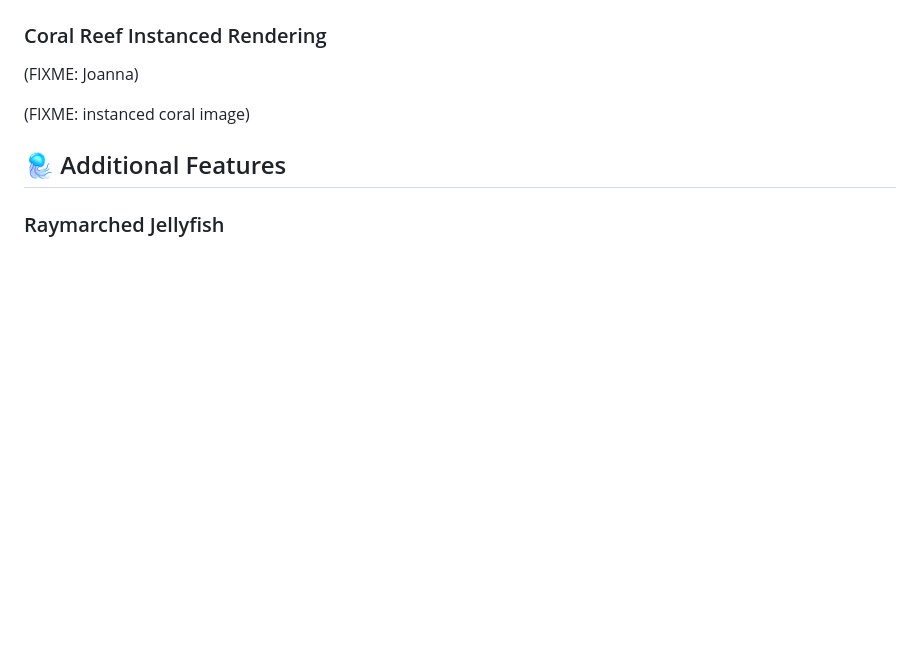
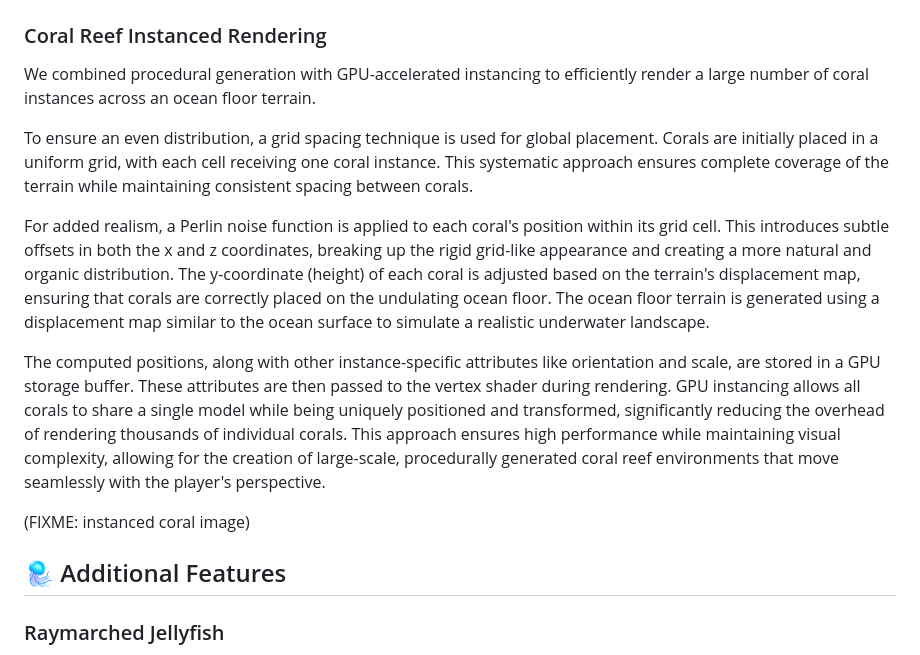
Before and after one commit to yuhanliu-tech/Fractal_Paint, a Markdown page: README.md, the part around the change. GitHub-like rendering; blank space fills up the shorter version.

```diff
--- a/README.md
+++ b/README.md
@@ -53,7 +53,13 @@ We use this technique for generating fractalized coral assets, and examples of r
 
 ### Coral Reef Instanced Rendering
 
-(FIXME: Joanna)
+We combined procedural generation with GPU-accelerated instancing to efficiently render a large number of coral instances across an ocean floor terrain.
+
+To ensure an even distribution, a grid spacing technique is used for global placement. Corals are initially placed in a uniform grid, with each cell receiving one coral instance. This systematic approach ensures complete coverage of the terrain while maintaining consistent spacing between corals.
+
+For added realism, a Perlin noise function is applied to each coral's position within its grid cell. This introduces subtle offsets in both the x and z coordinates, breaking up the rigid grid-like appearance and creating a more natural and organic distribution. The y-coordinate (height) of each coral is adjusted based on the terrain's displacement map, ensuring that corals are correctly placed on the undulating ocean floor. The ocean floor terrain is generated using a displacement map similar to the ocean surface to simulate a realistic underwater landscape.
+
+The computed positions, along with other instance-specific attributes like orientation and scale, are stored in a GPU storage buffer. These attributes are then passed to the vertex shader during rendering. GPU instancing allows all corals to share a single model while being uniquely positioned and transformed, significantly reducing the overhead of rendering thousands of individual corals. This approach ensures high performance while maintaining visual complexity, allowing for the creation of large-scale, procedurally generated coral reef environments that move seamlessly with the player's perspective.
 
 (FIXME: instanced coral image)
 
```
